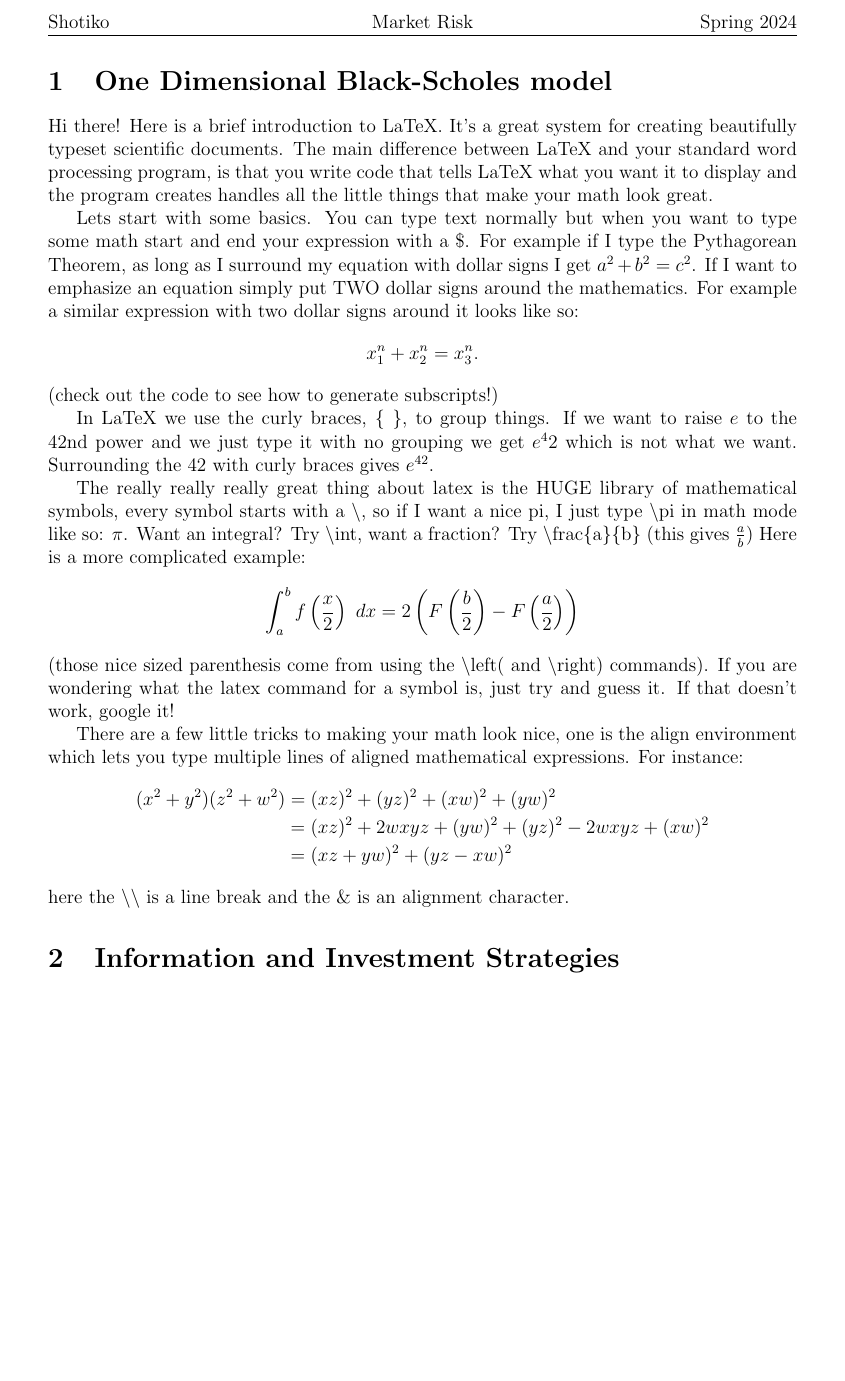
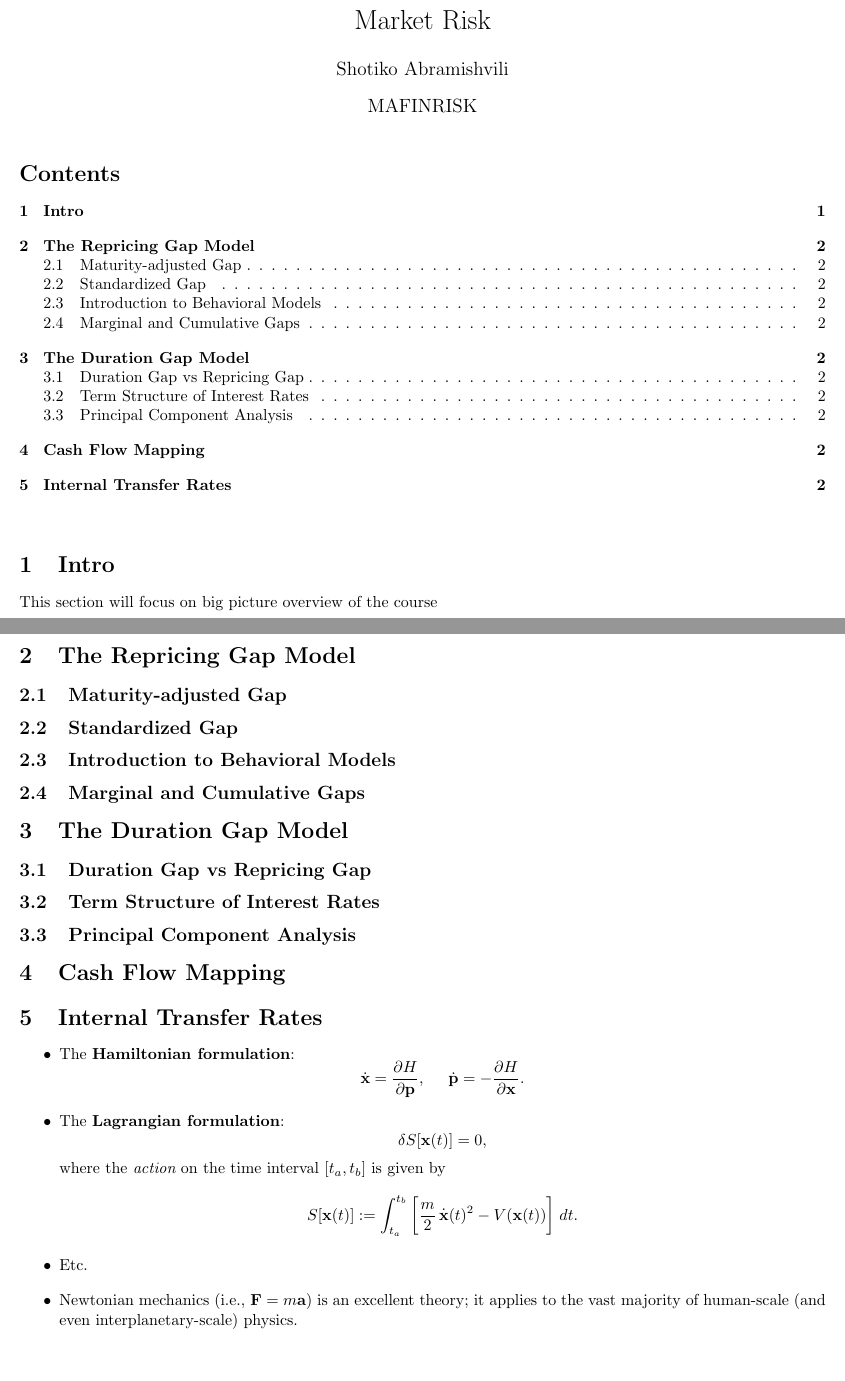
Before and after one commit to abrshotiko/spring, a LaTeX document (marketRisk/marketRiskNotes.tex): part of the page before the commit and two parts of pages 1 and 2 of 2 after it, the two joined at a grey line, cut so that both start at the same text, the shorter picture padded with empty space. Compiled offline with pdfLaTeX.

Commit message:
edited the market risk file and gave it some structure

```diff
--- a/marketRisk/marketRiskNotes.tex
+++ b/marketRisk/marketRiskNotes.tex
@@ -40,2 +25,4 @@ citecolor=blue, urlcolor=blue]{hyperref}
 \begin{document}
 
+\maketitle
+\tableofcontents
@@ -44,35 +29,40 @@ citecolor=blue, urlcolor=blue]{hyperref}
 
-\lhead{Shotiko}
-\chead{Market Risk}
-\rhead{Spring 2024}
+\vspace{.25in}
 
-% \maketitle
-\section{One Dimensional Black-Scholes model}
-Hi there! Here is a brief introduction to LaTeX. It's a great system for creating beautifully typeset scientific documents. The main difference between LaTeX and your standard word processing program, is that you write code that tells LaTeX what you want it to display and the program creates handles all the little things that make your math look great.
-
-Lets start with some basics. You can type text normally but when you want to type some math start and end your expression with a \$. For example if I type the Pythagorean Theorem, as long as I surround my equation with dollar signs I get $a^2 +b^2 = c^2$. If I want to emphasize an equation simply put TWO dollar signs around the mathematics. For example a similar expression with two dollar signs around it looks like so: $$x_1^n + x_2^n = x_3^n.$$ (check out the code to see how to generate subscripts!)
-
-In LaTeX we use the curly braces, \{ \}, to group things. If we want to raise $e$ to the $42$nd power and we just type it with no grouping we get $e^42$ which is not what we want. Surrounding the $42$ with curly braces gives $e^{42}$.
-
-The really really really great thing about latex is the HUGE library of mathematical symbols, every symbol starts with a $\backslash$, so if I want a nice pi, I just type $\backslash$pi in math mode like so: $\pi$. Want an integral? Try $\backslash$int, want a fraction? Try $\backslash$frac\{a\}\{b\} (this gives $\frac{a}{b}$) Here is a more complicated example:
-$$
-\int_a^b f \left(\frac{x}{2} \right) \ dx =2\left( F\left(\frac{b}{2} \right) - F\left(\frac{a}{2}\right) \right)
-$$
-(those nice sized parenthesis come from using the $\backslash$left( and $\backslash$right) commands). If you are wondering what the latex command for a symbol is, just try and guess it. If that doesn't work, google it!
-
-There are a few little tricks to making your math look nice, one is the align environment which lets you type multiple lines of aligned mathematical expressions. For instance:
-\begin{align*}
-(x^2+y^2)(z^2+w^2) & = (xz)^2 + (yz)^2 + (xw)^2 + (yw)^2 \\
-& =  (xz)^2 + 2wxyz + (yw)^2 + (yz)^2 - 2 wxyz + (xw)^2 \\
-&= (xz+yw)^2 + (yz-xw)^2
-\end{align*}
-here the $\backslash\backslash$ is a line break and the $\&$ is an alignment character.
-\section{Information and Investment Strategies}
+\section{Intro}
+This section will focus on big picture overview of the course
+\section{The Repricing Gap Model}
+\subsection{Maturity-adjusted Gap}
+\subsection{Standardized Gap}
+\subsection{Introduction to Behavioral Models}
+\subsection{Marginal and Cumulative Gaps}
 
 
+\section{The Duration Gap Model}
+\subsection{Duration Gap vs Repricing Gap}
+\subsection{Term Structure of Interest Rates}
+\subsection{Principal Component Analysis}
 
+\section{Cash Flow Mapping}
+\section{Internal Transfer Rates}
 
+\begin{itemize}
 
-% THE DOCUMENT IS ESSENTIALLY DONE AT THIS POINT, NO NEED TO EDIT ANYTHING BELOW THIS______________________________________________________________________________________________
+\item The {\bf Hamiltonian formulation}:
+\[ \dot{{\bf x}} = \frac{\partial H}{\partial {\bf p}}, \;\;\;\;\; \dot{{\bf p}} = - \frac{\partial H}{\partial {\bf x}}. \]
+
+\item The {\bf Lagrangian formulation}:
+\[ \delta S[{\bf x}(t)] = 0, \]
+where the {\em action} on the time interval $[t_a, t_b]$ is given by
+\[ S[{\bf x}(t)] := \int_{t_a}^{t_b} \bigg[ \frac{m}{2} \, \dot{{\bf x}}(t)^2 - V({\bf x}(t)) \bigg]  \; dt. \]
+
+\item Etc.
+
+\end{itemize}
+
+\begin{itemize}
+
+\item Newtonian mechanics (i.e., ${\bf F} = m{\bf a}$) is an excellent theory; it applies to the vast majority of human-scale (and even interplanetary-scale) physics.
+\end{itemize}
 
 \end{document}
```
Also changed, not shown: marketRisk/marketRiskNotes.tex (59 more changed lines).
